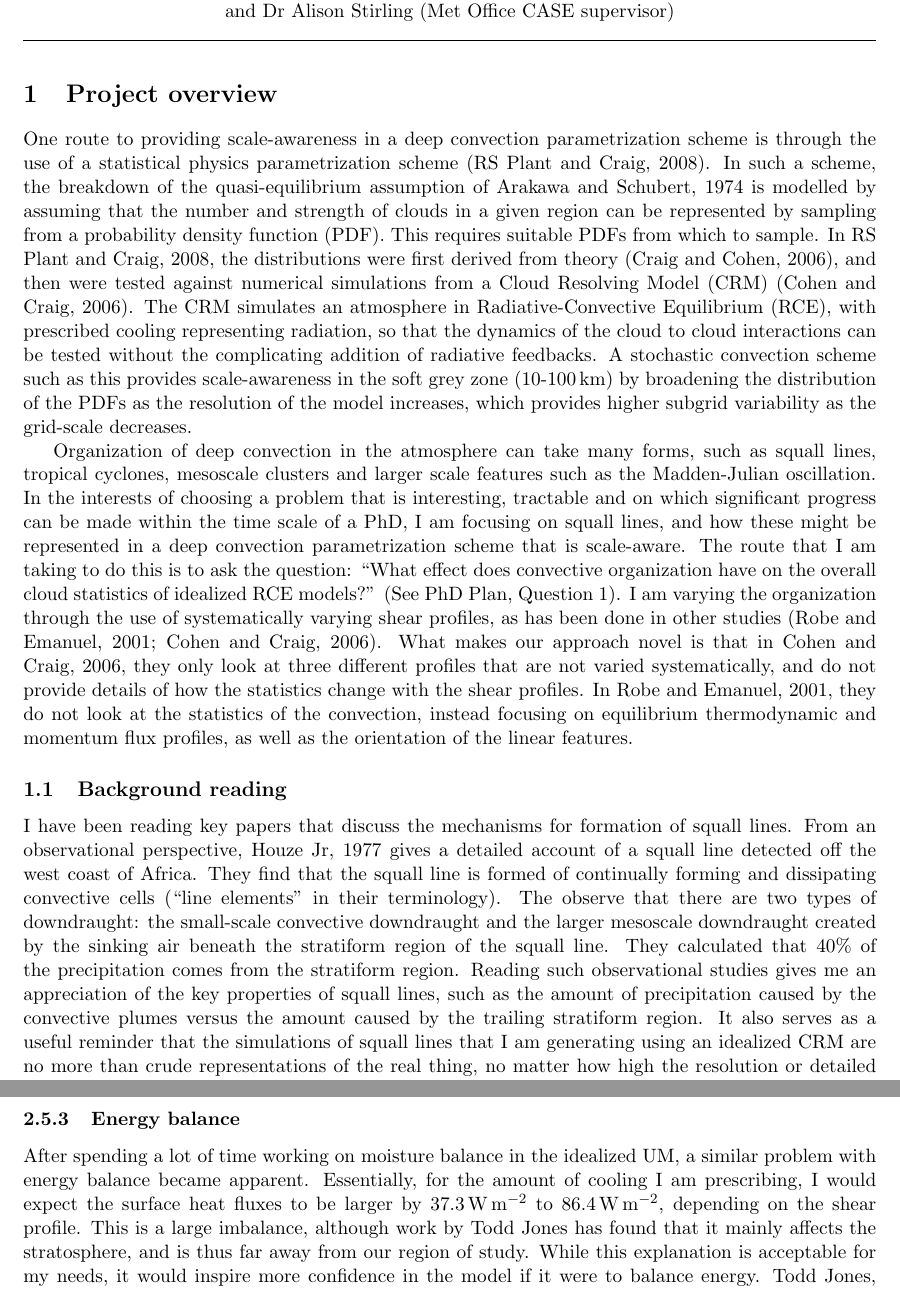
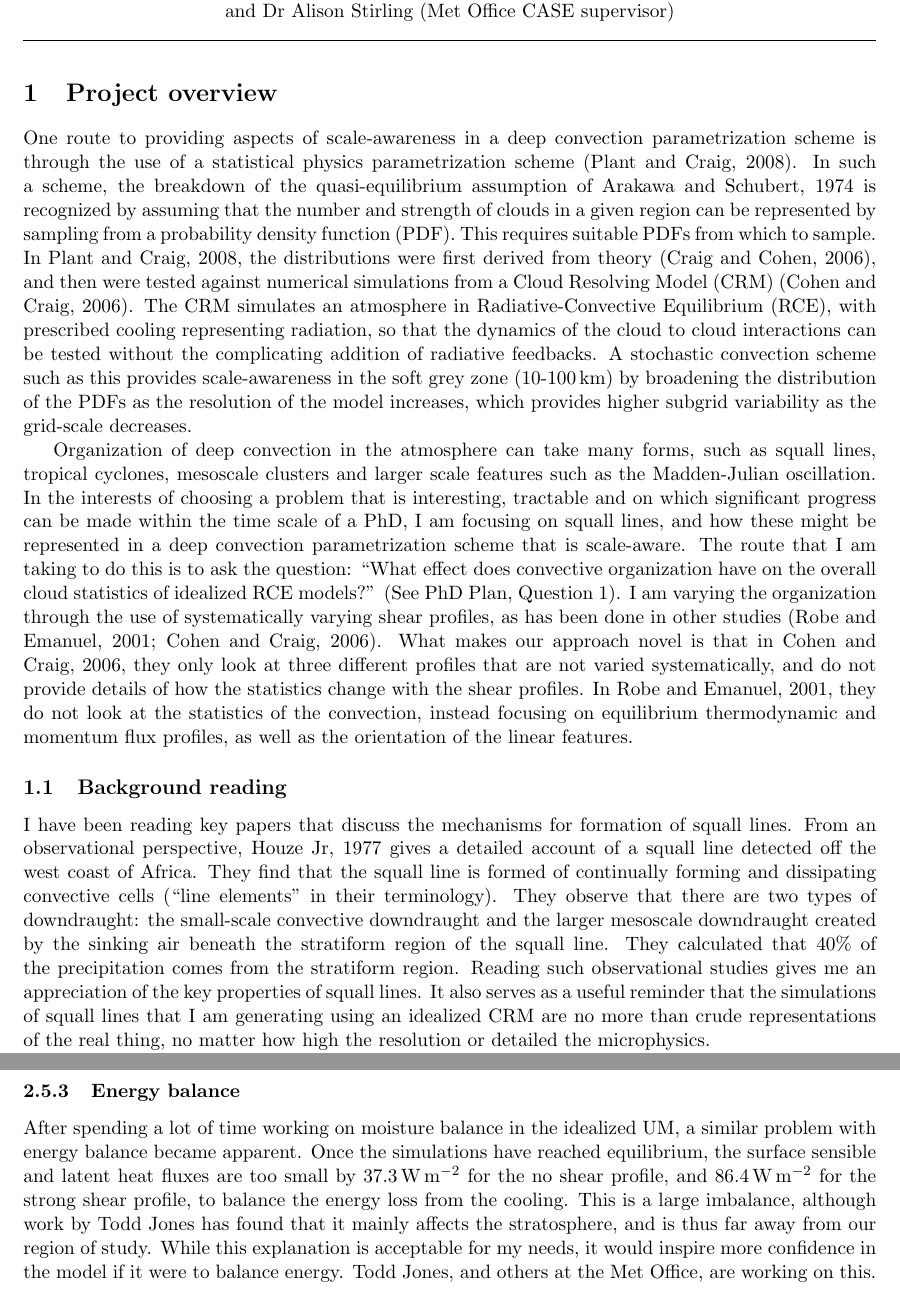
Before and after one commit to markmuetz/markmuetz_mc4, a LaTeX document (main.tex): two parts of pages 1 and 4 of 10 before the commit and two parts of pages 1 and 4 of 9 after it, joined at a grey line, cut so that both start at the same text. Compiled offline with pdfLaTeX.

Commit message:
Changes after BP's comments

```diff
--- a/main.tex
+++ b/main.tex
@@ -47,13 +47,13 @@
 \label{sec:Project Overview}
 
 %A statistical physics stochastic convection parametrization scheme such as \cite{plant2008stochastic} requires a characterization of the unresolved pro
-One route to providing scale-awareness in a deep convection parametrization scheme is through the use of a statistical physics parametrization scheme \parencite{plant2008stochastic}. In such a scheme, the breakdown of the quasi-equilibrium assumption of \cite{arakawa1974interaction} is modelled by assuming that the number and strength of clouds in a given region can be represented by sampling from a probability density function (PDF). This requires suitable PDFs from which to sample. In \cite{plant2008stochastic}, the distributions were first derived from theory \parencite{craig2006fluctuations}, and then were tested against numerical simulations from a Cloud Resolving Model (CRM) \parencite{cohen2006fluctuations}. The CRM simulates an atmosphere in Radiative-Convective Equilibrium (RCE), with prescribed cooling representing radiation, so that the dynamics of the cloud to cloud interactions can be tested without the complicating addition of radiative feedbacks. A stochastic convection scheme such as this provides scale-awareness in the soft grey zone (\SI{10}{}-\SI{100}{km}) by broadening the distribution of the PDFs as the resolution of the model increases, which provides higher subgrid variability as the grid-scale decreases.
+One route to providing aspects of scale-awareness in a deep convection parametrization scheme is through the use of a statistical physics parametrization scheme \parencite{plant2008stochastic}. In such a scheme, the breakdown of the quasi-equilibrium assumption of \cite{arakawa1974interaction} is recognized by assuming that the number and strength of clouds in a given region can be represented by sampling from a probability density function (PDF). This requires suitable PDFs from which to sample. In \cite{plant2008stochastic}, the distributions were first derived from theory \parencite{craig2006fluctuations}, and then were tested against numerical simulations from a Cloud Resolving Model (CRM) \parencite{cohen2006fluctuations}. The CRM simulates an atmosphere in Radiative-Convective Equilibrium (RCE), with prescribed cooling representing radiation, so that the dynamics of the cloud to cloud interactions can be tested without the complicating addition of radiative feedbacks. A stochastic convection scheme such as this provides scale-awareness in the soft grey zone (\SI{10}{}-\SI{100}{km}) by broadening the distribution of the PDFs as the resolution of the model increases, which provides higher subgrid variability as the grid-scale decreases.
 
 Organization of deep convection in the atmosphere can take many forms, such as squall lines, tropical cyclones, mesoscale clusters and larger scale features such as the Madden-Julian oscillation. In the interests of choosing a problem that is interesting, tractable and on which significant progress can be made within the time scale of a PhD, I am focusing on squall lines, and how these might be represented in a deep convection parametrization scheme that is scale-aware. The route that I am taking to do this is to ask the question: ``What effect does convective organization have on the overall cloud statistics of idealized RCE models?'' (See PhD Plan, Question 1). I am varying the organization through the use of systematically varying shear profiles, as has been done in other studies \parencite{RE2001, cohen2006fluctuations}. What makes our approach novel is that in \cite{cohen2006fluctuations}, they only look at three different profiles that are not varied systematically, and do not provide details of how the statistics change with the shear profiles. In \cite{RE2001}, they do not look at the statistics of the convection, instead focusing on equilibrium thermodynamic and momentum flux profiles, as well as the orientation of the linear features.
 
 \subsection{Background reading}
 
-I have been reading key papers that discuss the mechanisms for formation of squall lines. From an observational perspective, \cite{houze1977structure} gives a detailed account of a squall line detected off the west coast of Africa. They find that the squall line is formed of continually forming and dissipating convective cells (``line elements'' in their terminology). The observe that there are two types of downdraught: the small-scale convective downdraught and the larger mesoscale downdraught created by the sinking air beneath the stratiform region of the squall line. They calculated that 40\% of the precipitation comes from the stratiform region. Reading such observational studies gives me an appreciation of the key properties of squall lines, such as the amount of precipitation caused by the convective plumes versus the amount caused by the trailing stratiform region. It also serves as a useful reminder that the simulations of squall lines that I am generating using an idealized CRM are no more than crude representations of the real thing, no matter how high the resolution or detailed the microphysics.
+I have been reading key papers that discuss the mechanisms for formation of squall lines. From an observational perspective, \cite{houze1977structure} gives a detailed account of a squall line detected off the west coast of Africa. They find that the squall line is formed of continually forming and dissipating convective cells (``line elements'' in their terminology). They observe that there are two types of downdraught: the small-scale convective downdraught and the larger mesoscale downdraught created by the sinking air beneath the stratiform region of the squall line. They calculated that 40\% of the precipitation comes from the stratiform region. Reading such observational studies gives me an appreciation of the key properties of squall lines. It also serves as a useful reminder that the simulations of squall lines that I am generating using an idealized CRM are no more than crude representations of the real thing, no matter how high the resolution or detailed the microphysics.
 
 % In terms of mechanisms for the formation of squall lines, \cite{TMM1982} provides a good starting point. It uses 2D numerical simulations along with a simple analytical model to look at the behaviour of convective organization under a range of shear profiles. The profiles all have constant low-level shear, and differ only in the shear above \SI{750}{hPa}. They find that the precipitation is maximal when there is no share above \SI{750}{hPa}. However, their cooling profile is based on evaporation of precipitation, and has a magnitude of \SI{0.6}{K.min^{-1}}, far in excess of the values of e.g. \SI{2}{K.day^{-1}} used in my experiments. Their cooling is only applied beneath \SI{750}{hPa} as well, so its profile is different from the profile I am using.
 
@@ -158,7 +158,10 @@ I have also seen similar domain-scale oscillations with cooling rates of \SI{2}{
 One study that had a large influence on our companion paper was \cite{RE2001}. In their study, they use low-level shear to stimulate organization in the form of squall lines, following the theoretical work of \cite{RKW1988}. In some of their experiments they use shear profiles where the shear is only in the lower \SI{2}{km} of the troposphere to generate squall lines. However, when I ran with similar shear profiles, I saw no similar organized convection. I tried running with higher cooling rates to produce more clouds in the domain, and with different strengths of shear (equivalent to their I0-I5 experiments). None of these experiments induced similar linear features, although some of the experiments with stronger shears and larger cooling rates did produce shear parallel linear features, that are perhaps squall lines of a different kind \parencite{parker2007simulated}. I would still like to create squall lines using this kind of profile as it would provide a simpler shear profile than the one I have used, and also it would fit in with the theory of \cite{RKW1988}.
 
 \subsubsection{Energy balance}
-After spending a lot of time working on moisture balance in the idealized UM, a similar problem with energy balance became apparent. Essentially, for the amount of cooling I am prescribing, I would expect the surface heat fluxes to be larger by \SI{37.3}{W.m^{-2}} to \SI{86.4}{W.m^{-2}}, depending on the shear profile. This is a large imbalance, although work by Todd Jones has found that it mainly affects the stratosphere, and is thus far away from our region of study. While this explanation is acceptable for my needs, it would inspire more confidence in the model if it were to balance energy. Todd Jones, and others at the Met Office, are working on this. A bug has recently been found, whereby dry mass conservation is not applied in the idealized case. I have not had time to try the fix but this could have some effect on the energy balance discrepancy, and possibly also the moisture balance discrepancy, that I have seen.
+After spending a lot of time working on moisture balance in the idealized UM, a similar problem with energy balance became apparent.
+%Essentially, for the amount of cooling I am prescribing, the surface sensible and latent heat fluxes are too small by \SI{37.3}{W.m^{-2}} to \SI{86.4}{W.m^{-2}} to balance the energy loss from the cooling.
+Once the simulations have reached equilibrium, the surface sensible and latent heat fluxes are too small by \SI{37.3}{W.m^{-2}} for the no shear profile, and \SI{86.4}{W.m^{-2}} for the strong shear profile, to balance the energy loss from the cooling.
+This is a large imbalance, although work by Todd Jones has found that it mainly affects the stratosphere, and is thus far away from our region of study. While this explanation is acceptable for my needs, it would inspire more confidence in the model if it were to balance energy. Todd Jones, and others at the Met Office, are working on this. A bug has recently been found, whereby dry mass conservation is not applied in the idealized case. I have not had time to try the fix but this could have some effect on the energy balance discrepancy, and possibly also the moisture balance discrepancy, that I have seen.
 
 \section{Future work}
 
```
Also changed, not shown: references/references.bib (+1 -1 lines), main.tex (4 more changed lines).
